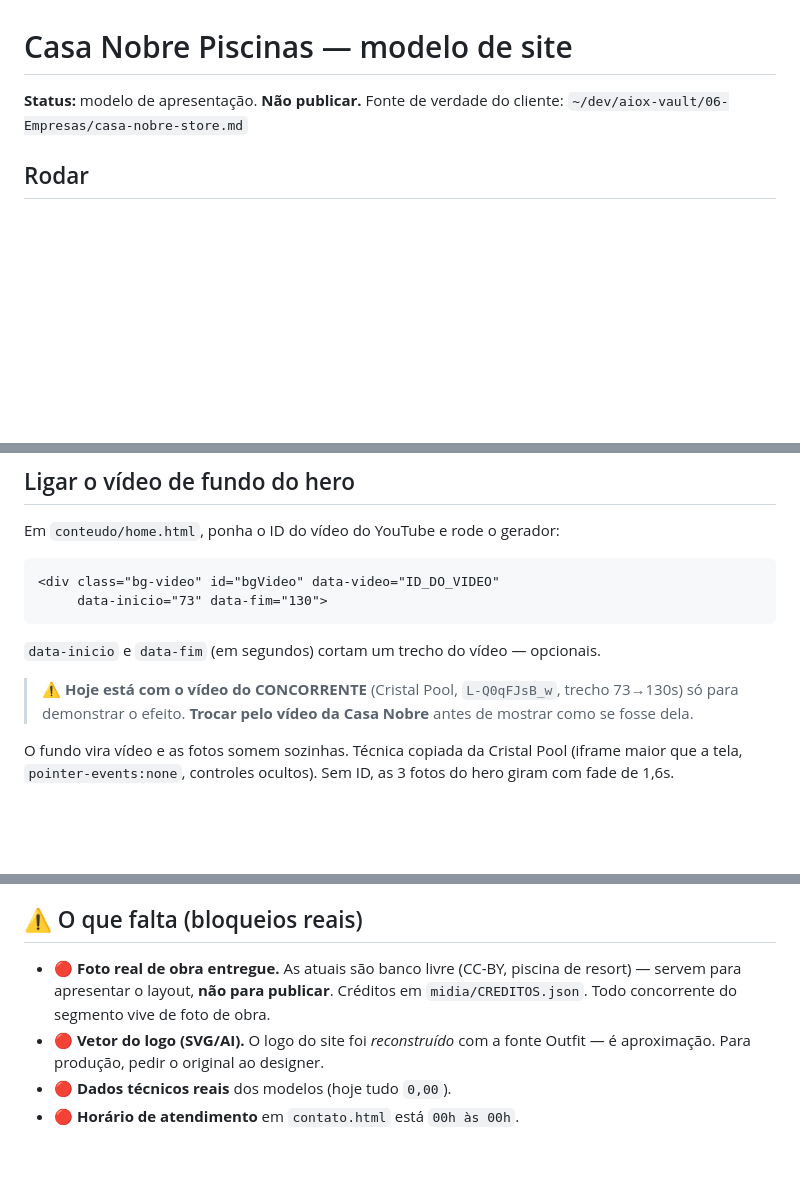
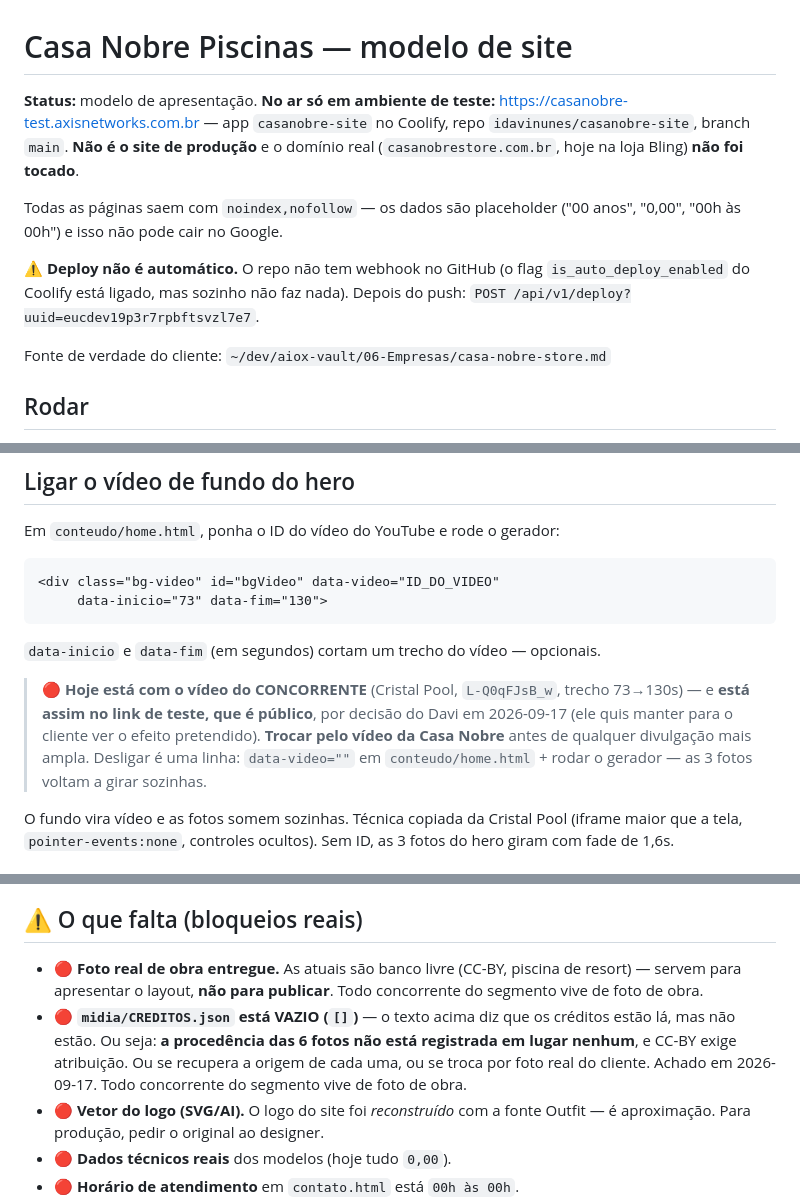
Before and after one commit to idavinunes/casanobre-site, a Markdown page: README.md, 3 parts joined by grey strips. GitHub-like rendering; blank space fills up the shorter version.

Commit message:
readme: estado real -- no ar em teste, noindex, deploy manual e creditos vazios
Co-Authored-By: Claude Opus 5 (1M context) <noreply@anthropic.com>

```diff
--- a/README.md
+++ b/README.md
@@ -1,6 +1,17 @@
 # Casa Nobre Piscinas — modelo de site
 
-**Status:** modelo de apresentação. **Não publicar.**
+**Status:** modelo de apresentação. **No ar só em ambiente de teste:**
+<https://casanobre-test.axisnetworks.com.br> — app `casanobre-site` no Coolify,
+repo `idavinunes/casanobre-site`, branch `main`. **Não é o site de produção** e o
+domínio real (`casanobrestore.com.br`, hoje na loja Bling) **não foi tocado**.
+
+Todas as páginas saem com `noindex,nofollow` — os dados são placeholder
+("00 anos", "0,00", "00h às 00h") e isso não pode cair no Google.
+
+⚠️ **Deploy não é automático.** O repo não tem webhook no GitHub (o flag
+`is_auto_deploy_enabled` do Coolify está ligado, mas sozinho não faz nada).
+Depois do push: `POST /api/v1/deploy?uuid=eucdev19p3r7rpbftsvzl7e7`.
+
 Fonte de verdade do cliente: `~/dev/aiox-vault/06-Empresas/casa-nobre-store.md`
 
 ## Rodar
@@ -74,9 +85,12 @@ Em `conteudo/home.html`, ponha o ID do vídeo do YouTube e rode o gerador:
 
 `data-inicio` e `data-fim` (em segundos) cortam um trecho do vídeo — opcionais.
 
-> ⚠️ **Hoje está com o vídeo do CONCORRENTE** (Cristal Pool, `L-Q0qFJsB_w`,
-> trecho 73→130s) só para demonstrar o efeito. **Trocar pelo vídeo da Casa Nobre**
-> antes de mostrar como se fosse dela.
+> 🔴 **Hoje está com o vídeo do CONCORRENTE** (Cristal Pool, `L-Q0qFJsB_w`,
+> trecho 73→130s) — e **está assim no link de teste, que é público**, por decisão
+> do Davi em 2026-09-17 (ele quis manter para o cliente ver o efeito pretendido).
+> **Trocar pelo vídeo da Casa Nobre** antes de qualquer divulgação mais ampla.
+> Desligar é uma linha: `data-video=""` em `conteudo/home.html` + rodar o gerador —
+> as 3 fotos voltam a girar sozinhas.
 
 O fundo vira vídeo e as fotos somem sozinhas. Técnica copiada da Cristal Pool
 (iframe maior que a tela, `pointer-events:none`, controles ocultos).
@@ -101,8 +115,12 @@ Sem ID, as 3 fotos do hero giram com fade de 1,6s.
 ## ⚠️ O que falta (bloqueios reais)
 
 - 🔴 **Foto real de obra entregue.** As atuais são banco livre (CC-BY, piscina de
-  resort) — servem para apresentar o layout, **não para publicar**. Créditos em
-  `midia/CREDITOS.json`. Todo concorrente do segmento vive de foto de obra.
+  resort) — servem para apresentar o layout, **não para publicar**. Todo concorrente
+  do segmento vive de foto de obra.
+- 🔴 **`midia/CREDITOS.json` está VAZIO (`[]`)** — o texto acima diz que os créditos
+  estão lá, mas não estão. Ou seja: **a procedência das 6 fotos não está registrada
+  em lugar nenhum**, e CC-BY exige atribuição. Ou se recupera a origem de cada uma,
+  ou se troca por foto real do cliente. Achado em 2026-09-17. Todo concorrente do segmento vive de foto de obra.
 - 🔴 **Vetor do logo (SVG/AI).** O logo do site foi *reconstruído* com a fonte
   Outfit — é aproximação. Para produção, pedir o original ao designer.
 - 🔴 **Dados técnicos reais** dos modelos (hoje tudo `0,00`).
```
